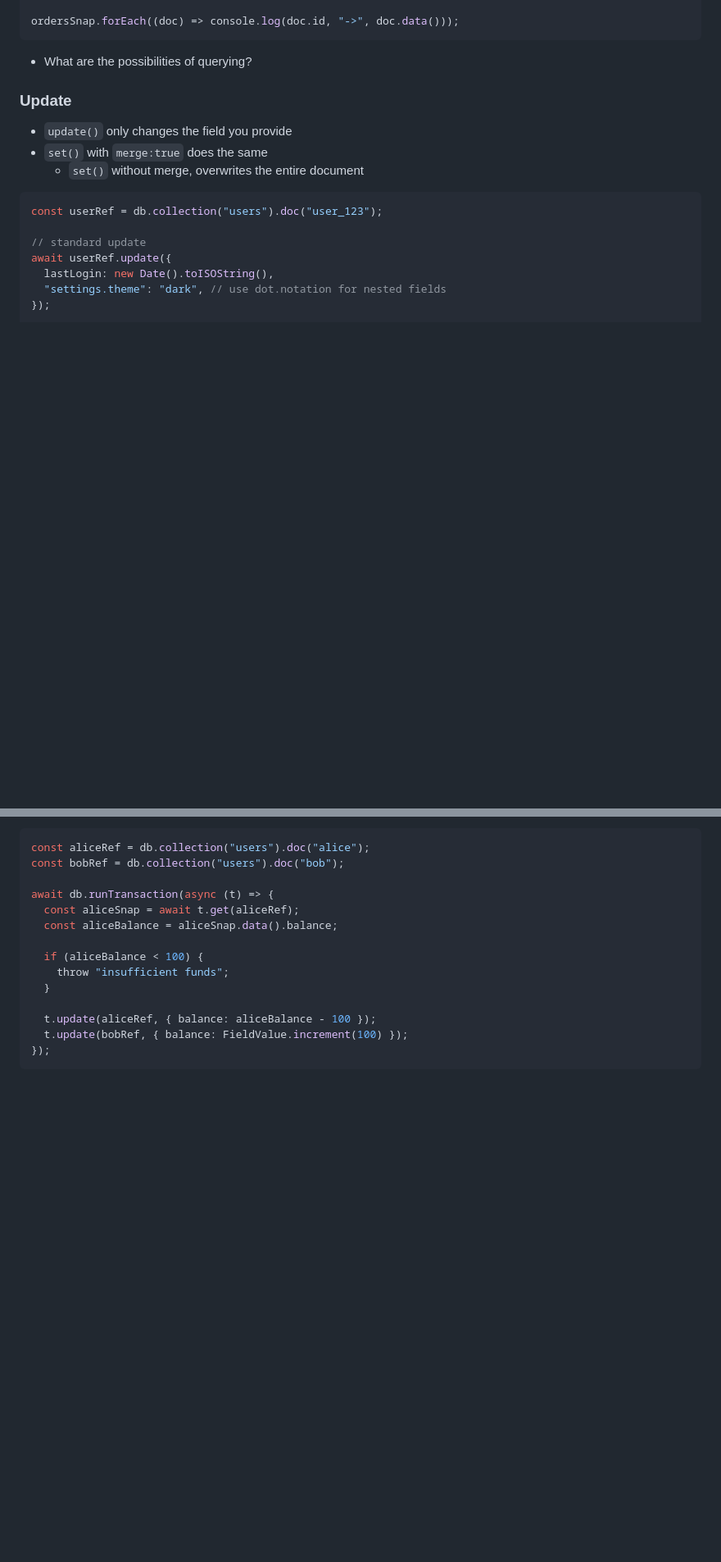
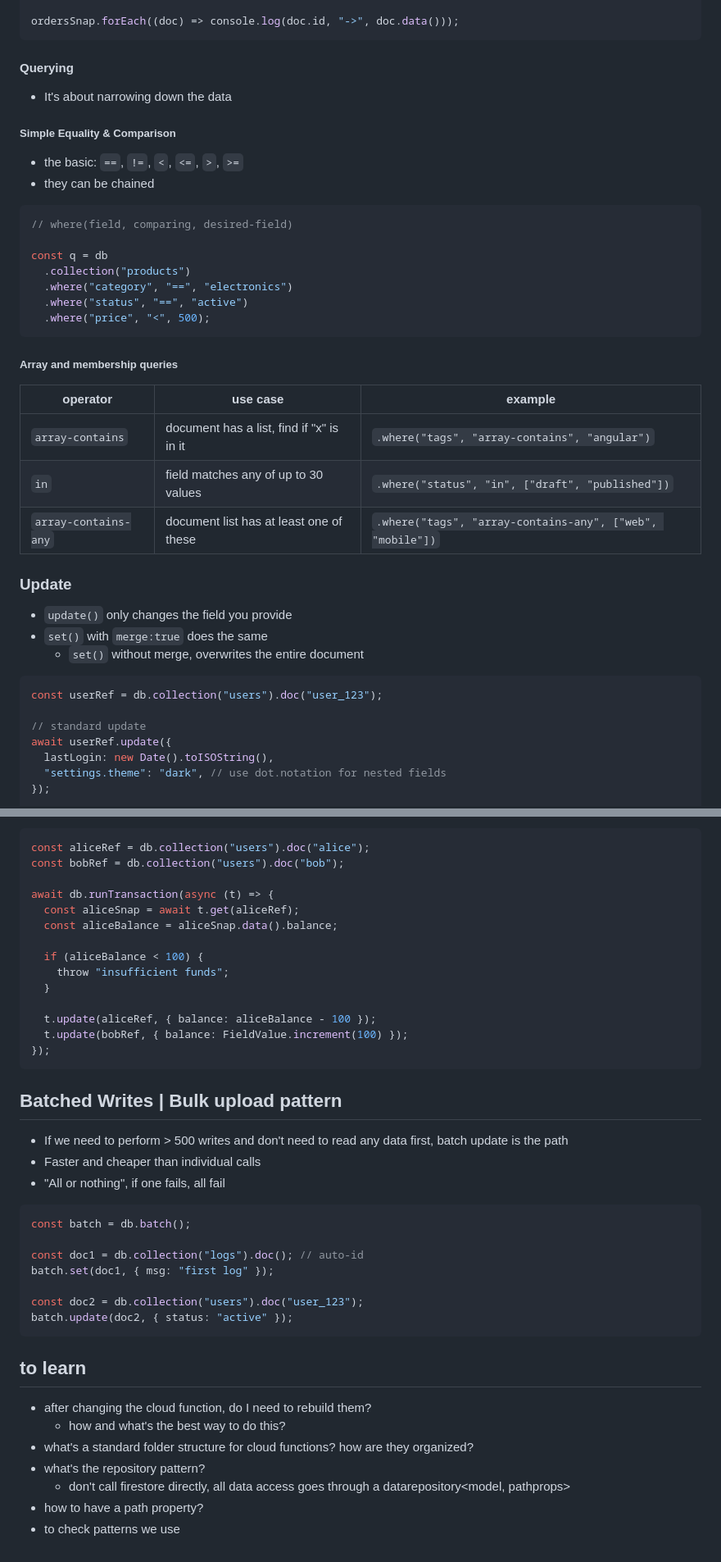
Before and after one commit to m-stpz/misc, a Markdown page: firestore.md, 2 parts joined by grey strips. Shown at 82% size. GitHub-like rendering; blank space fills up the shorter version.

Commit message:
querying

````diff
--- a/firestore.md
+++ b/firestore.md
@@ -69,7 +69,32 @@ const ordersSnap = await db
 ordersSnap.forEach((doc) => console.log(doc.id, "->", doc.data()));
 ```
 
-- What are the possibilities of querying?
+#### Querying
+
+- It's about narrowing down the data
+
+##### Simple Equality & Comparison
+
+- the basic: `==`, `!=`, `<`, `<=`, `>`, `>=`
+- they can be chained
+
+```ts
+// where(field, comparing, desired-field)
+
+const q = db
+  .collection("products")
+  .where("category", "==", "electronics")
+  .where("status", "==", "active")
+  .where("price", "<", 500);
+```
+
+##### Array and membership queries
+
+| operator             | use case                                  | example                                                   |
+| -------------------- | ----------------------------------------- | --------------------------------------------------------- |
+| `array-contains`     | document has a list, find if "x" is in it | `.where("tags", "array-contains", "angular")`             |
+| `in`                 | field matches any of up to 30 values      | `.where("status", "in", ["draft", "published"])`          |
+| `array-contains-any` | document list has at least one of these   | `.where("tags", "array-contains-any", ["web", "mobile"])` |
 
 ### Update
 
@@ -131,3 +156,29 @@ await db.runTransaction(async (t) => {
   t.update(bobRef, { balance: FieldValue.increment(100) });
 });
 ```
+
+## Batched Writes | Bulk upload pattern
+
+- If we need to perform > 500 writes and don't need to read any data first, batch update is the path
+- Faster and cheaper than individual calls
+- "All or nothing", if one fails, all fail
+
+```ts
+const batch = db.batch();
+
+const doc1 = db.collection("logs").doc(); // auto-id
+batch.set(doc1, { msg: "first log" });
+
+const doc2 = db.collection("users").doc("user_123");
+batch.update(doc2, { status: "active" });
+```
+
+## to learn
+
+- after changing the cloud function, do I need to rebuild them?
+  - how and what's the best way to do this?
+- what's a standard folder structure for cloud functions? how are they organized?
+- what's the repository pattern?
+  - don't call firestore directly, all data access goes through a datarepository<model, pathprops>
+- how to have a path property?
+- to check patterns we use
````
